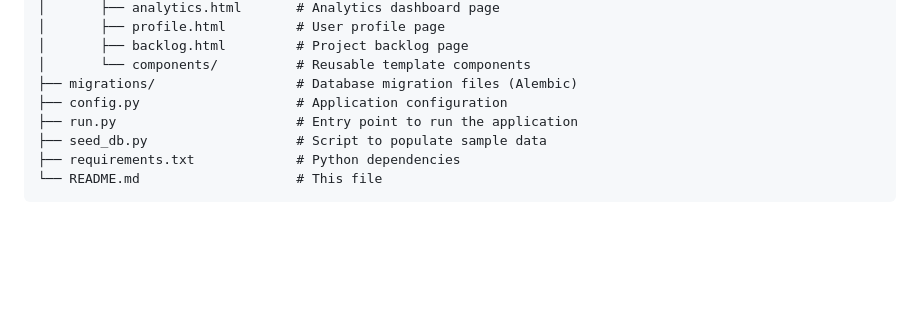
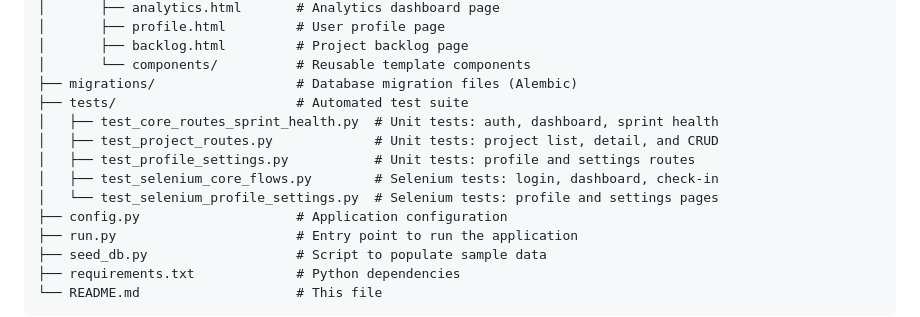
Before and after one commit to amitmath/CITS5505-Project, a Markdown page: README.md, the part around one of its changes. GitHub-like rendering; blank space fills up the shorter version.

```diff
--- a/README.md
+++ b/README.md
@@ -96,6 +96,12 @@ CITS5505-Project/
 │       ├── backlog.html         # Project backlog page
 │       └── components/          # Reusable template components
 ├── migrations/                  # Database migration files (Alembic)
+├── tests/                       # Automated test suite
+│   ├── test_core_routes_sprint_health.py  # Unit tests: auth, dashboard, sprint health
+│   ├── test_project_routes.py             # Unit tests: project list, detail, and CRUD
+│   ├── test_profile_settings.py           # Unit tests: profile and settings routes
+│   ├── test_selenium_core_flows.py        # Selenium tests: login, dashboard, check-in
+│   └── test_selenium_profile_settings.py  # Selenium tests: profile and settings pages
 ├── config.py                    # Application configuration
 ├── run.py                       # Entry point to run the application
 ├── seed_db.py                   # Script to populate sample data
```
Also changed, not shown: other parts of README.md (+47 -0 lines).
